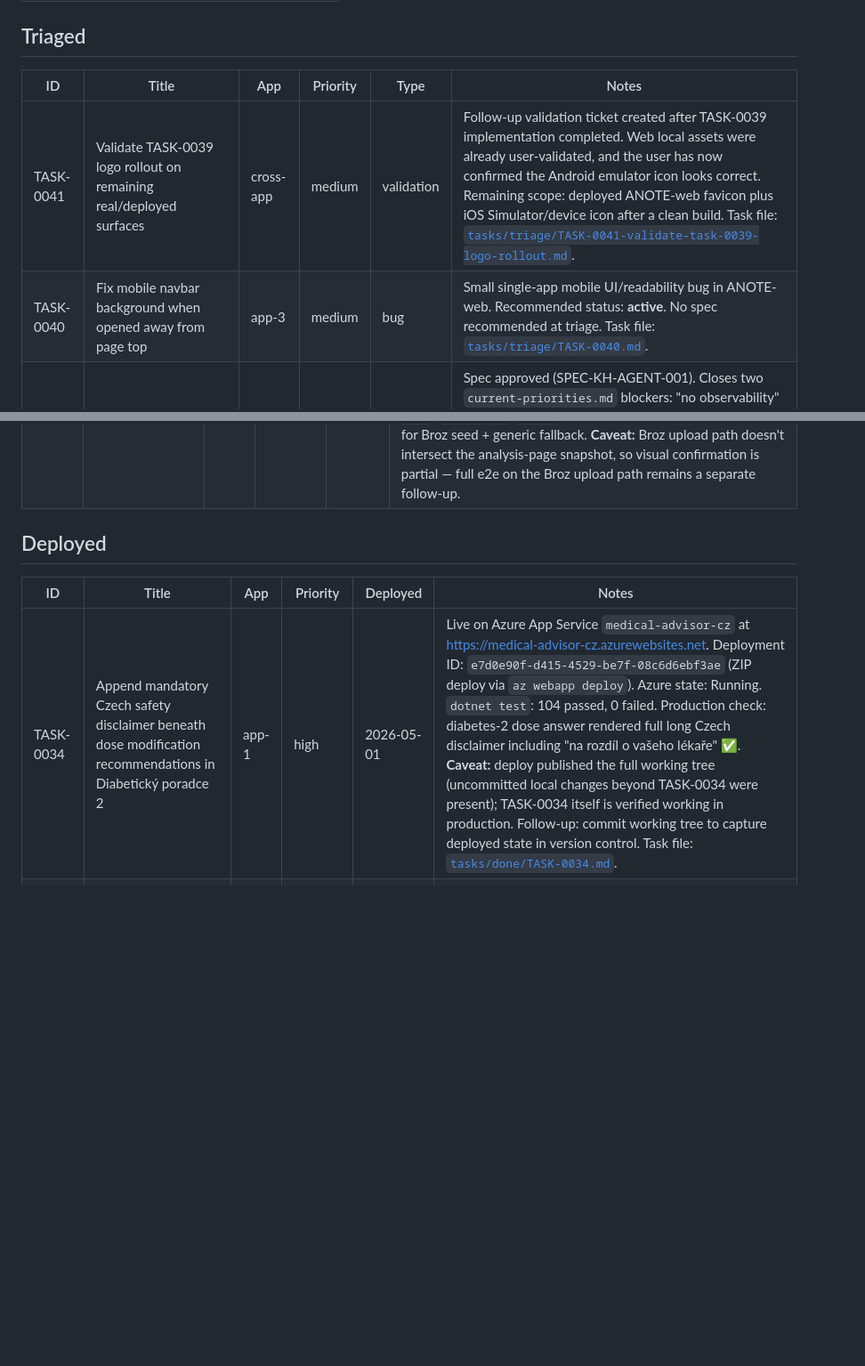
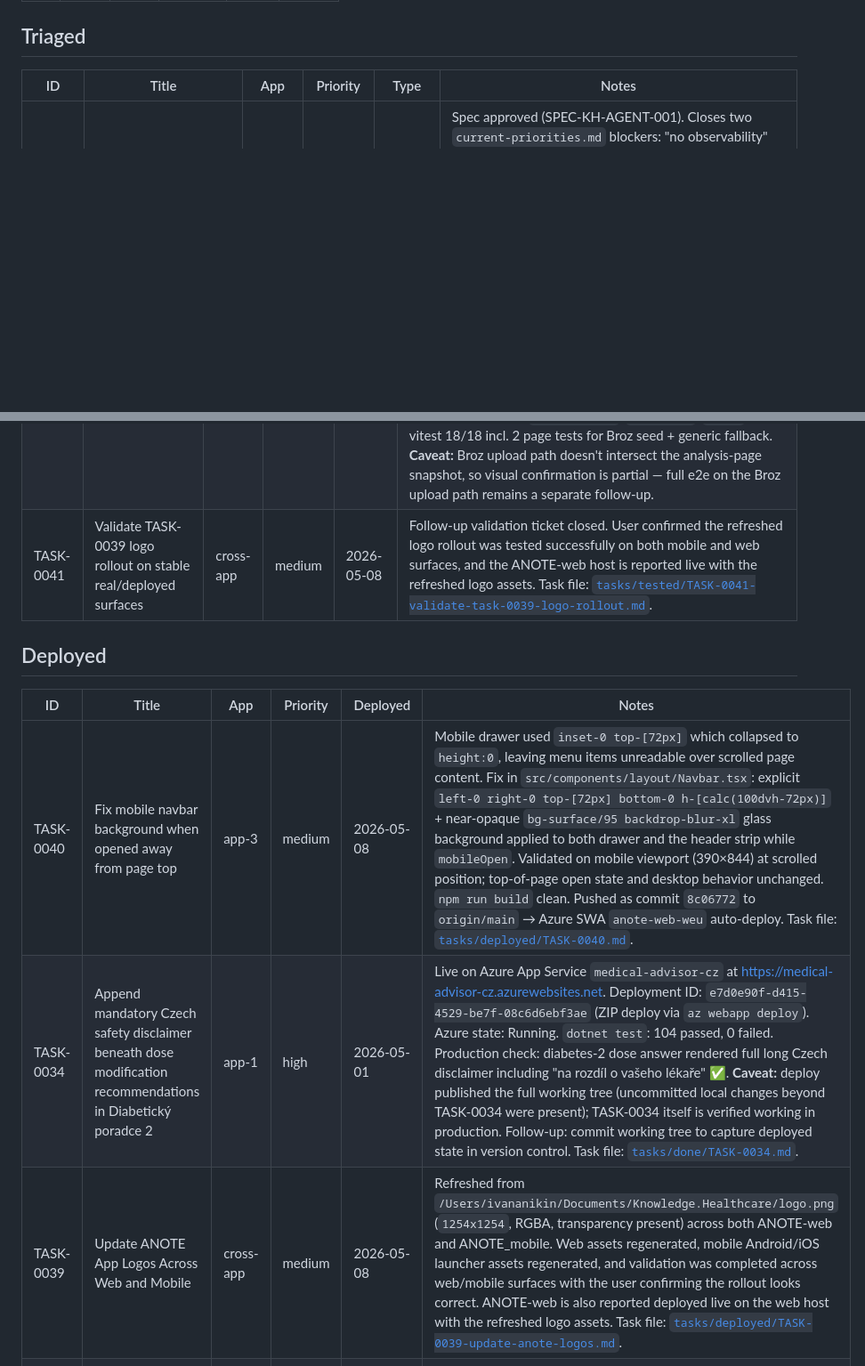
Before and after one commit to IvanAnikin/Knowledge.Healthcare, a Markdown page: dashboards/task-board.md, 2 parts joined by grey strips. Shown at 89% size. GitHub-like rendering; blank space fills up the shorter version.

```diff
--- a/dashboards/task-board.md
+++ b/dashboards/task-board.md
@@ -16,8 +16,6 @@
 
 | ID | Title | App | Priority | Type | Notes |
 |----|-------|-----|----------|------|-------|
-| TASK-0041 | Validate TASK-0039 logo rollout on remaining real/deployed surfaces | cross-app | medium | validation | Follow-up validation ticket created after TASK-0039 implementation completed. Web local assets were already user-validated, and the user has now confirmed the Android emulator icon looks correct. Remaining scope: deployed ANOTE-web favicon plus iOS Simulator/device icon after a clean build. Task file: [`tasks/triage/TASK-0041-validate-task-0039-logo-rollout.md`](../tasks/triage/TASK-0041-validate-task-0039-logo-rollout.md). |
-| TASK-0040 | Fix mobile navbar background when opened away from page top | app-3 | medium | bug | Small single-app mobile UI/readability bug in ANOTE-web. Recommended status: **active**. No spec recommended at triage. Task file: [`tasks/triage/TASK-0040.md`](../tasks/triage/TASK-0040.md). |
 | TASK-0038 | kh_agent — Retrieval & Telemetry Spike for the KH Control Layer | cross-app | high | infra | Spec approved (SPEC-KH-AGENT-001). Closes two `current-priorities.md` blockers: "no observability" and "manual growing agent reading list". Purely additive; no production app repos touched. Phased: ingest → retrieve CLI → token-tracking LLM client → (Iteration 2 deferred). Recommended status: **active**. Task file: [`tasks/triage/TASK-0038.md`](../tasks/triage/TASK-0038.md). Spec: [`specs/cross-app/kh-agent-spike-spec.md`](../specs/cross-app/kh-agent-spike-spec.md). |
 | TASK-0036 | Improve Medical Report Quality — Prompt Engineering (5 issues: irrelevant content, section misplacement, allergy hallucination safety, cooperation boilerplate, dosage paraphrase) | app-2 | critical | bug | Prompt-only scope. Clinical safety issue (allergy hallucination in AA) included. 3-tier testing required: unit prompt assertions, before/after regression on 4 real reports, manual sign-off by Dr. Jan Brož. Needs spec. Task file: [`tasks/triage/TASK-0036.md`](../tasks/triage/TASK-0036.md). |
 | TASK-0037 | Include transcript alongside report in outgoing email (transcript first, report beneath, single email) | app-2 | medium | feature | **`active` — ready for execution.** Spec approved 2026-05-02; all open questions closed. Locked decisions: inline plain-text body (no attachment, no size cap), additive optional `transcript` field on `/send-report-email` (Pydantic `extra` policy unchanged), Czech headings `--- Přepis ---` / `--- Lékařská zpráva ---`, GDPR posture unchanged. Affects 4 files (backend `main.py`, `test_email_endpoint.py`, mobile `report_service.dart`, `session_provider.dart`). Spec: [`specs/app-2/SPEC-0037-transcript-in-email.md`](../specs/app-2/SPEC-0037-transcript-in-email.md). Task file: [`tasks/active/TASK-0037.md`](../tasks/active/TASK-0037.md). |
@@ -68,13 +65,16 @@
 | TASK-0030 | Add Broz CSV sample type and analysis views for monthly comparison and post-meal response | app-4 | high | 2026-04-29 | Promoted from Done after the 2026-04-29 validation pass. Backend (Czech LibreView double-quoted-line loader fix, `PostMealEvent`/`RecentMealEvents` models, `compute_recent_meal_events` 14-day window with ±12-min offset tolerance, `MODULE_VERSION` 1.0.0→1.1.0) and frontend (transposed `MonthlyComparisonTable`, `RecentMealsTable` with heuristic framing) verified end-to-end. Validation: `pytest` 69/69 incl. `test_broz_pipeline.py` (7 TASK-0030 cases), `npm run lint`/`typecheck`/`test`/`build` clean, Playwright snapshot now bakes in monthly-comparison + recent-meals tables (`analysis-page-chromium-darwin.png` 7857 px), Broz pipeline smoke re-confirmed (`module_version=1.1.0`, 1955 readings, 57 meals, 57 recent events). |
 | TASK-0032 | Add language switch with Czech language support | app-4 | high | 2026-04-29 | Promoted from Done after the 2026-04-29 validation pass. In-house ~30-LOC i18n (`web/lib/i18n/`) with `en`/`cs` dictionaries, `LocaleProvider`/`useT`/`useFormatters`, segmented `LanguageSwitch` (EN \| CS) in `AppHeader`, `localStorage` persistence with pre-paint bootstrap mirroring to `<html lang>`. All UI strings on `/` and `/analysis/[id]` dictionary-backed; numbers/percents/timestamps locale-aware (en byte-identical legacy formatting; cs `Intl` with comma decimals). Czech CGM logical-field labels match Broz CSV headers verbatim, satisfying the TASK-0033 vocabulary contract. Validation: `npm run lint`/`typecheck`/`build` clean, vitest 18/18 incl. `format.test.ts` (9) and cs-mode `page.test.tsx`, Playwright snapshot baked in EN\|CS chrome with English copy byte-identical. 8 `// TODO(i18n-review)` Czech-clinical-wording markers + LLM summary localization remain as deliberately-deferred follow-ups (not gating). |
 | TASK-0033 | Automatic mapping of Broz CSV inputs to Czech-localized field names | app-4 | high | 2026-04-29 | Promoted from Done after the 2026-04-29 validation pass. Backend: `api/app/ingest/profiles.py` with `detect_source_profile`, `PROFILE_FIELD_HEADERS` for `broz_libreview_cs`/`libreview_en`/`generic`; exact-match + diacritic-sensitive detection on three required Czech headers; confidence `high` needs ≥2 optional headers; `UploadResponse` extended with `source_profile`, `source_profile_confidence`, `source_profile_notes`, `suggested_mapping`. Frontend: `buildSeededMapping` prefers `suggested_mapping`, `autoMappedFields` drives per-row badges; `auto-detected` badge on dataset-type select; user edit clears badge. Validation: `pytest` 69/69 incl. `test_ingest_profiles.py` (25 TASK-0033 cases), ruff clean on TASK-0033 files, `npm run lint`/`typecheck`/`build` clean, vitest 18/18 incl. 2 page tests for Broz seed + generic fallback. **Caveat:** Broz upload path doesn't intersect the analysis-page snapshot, so visual confirmation is partial — full e2e on the Broz upload path remains a separate follow-up. |
+| TASK-0041 | Validate TASK-0039 logo rollout on stable real/deployed surfaces | cross-app | medium | 2026-05-08 | Follow-up validation ticket closed. User confirmed the refreshed logo rollout was tested successfully on both mobile and web surfaces, and the ANOTE-web host is reported live with the refreshed logo assets. Task file: [`tasks/tested/TASK-0041-validate-task-0039-logo-rollout.md`](../tasks/tested/TASK-0041-validate-task-0039-logo-rollout.md). |
 
 ## Deployed
 
 <!-- Live in intended environment. -->
 | ID | Title | App | Priority | Deployed | Notes |
 |----|-------|-----|----------|----------|-------|
+| TASK-0040 | Fix mobile navbar background when opened away from page top | app-3 | medium | 2026-05-08 | Mobile drawer used `inset-0 top-[72px]` which collapsed to `height:0`, leaving menu items unreadable over scrolled page content. Fix in `src/components/layout/Navbar.tsx`: explicit `left-0 right-0 top-[72px] bottom-0 h-[calc(100dvh-72px)]` + near-opaque `bg-surface/95 backdrop-blur-xl` glass background applied to both drawer and the header strip while `mobileOpen`. Validated on mobile viewport (390×844) at scrolled position; top-of-page open state and desktop behavior unchanged. `npm run build` clean. Pushed as commit `8c06772` to `origin/main` → Azure SWA `anote-web-weu` auto-deploy. Task file: [`tasks/deployed/TASK-0040.md`](../tasks/deployed/TASK-0040.md). |
 | TASK-0034 | Append mandatory Czech safety disclaimer beneath dose modification recommendations in Diabetický poradce 2 | app-1 | high | 2026-05-01 | Live on Azure App Service `medical-advisor-cz` at https://medical-advisor-cz.azurewebsites.net. Deployment ID: `e7d0e90f-d415-4529-be7f-08c6d6ebf3ae` (ZIP deploy via `az webapp deploy`). Azure state: Running. `dotnet test`: 104 passed, 0 failed. Production check: diabetes-2 dose answer rendered full long Czech disclaimer including "na rozdíl o vašeho lékaře" ✅. **Caveat:** deploy published the full working tree (uncommitted local changes beyond TASK-0034 were present); TASK-0034 itself is verified working in production. Follow-up: commit working tree to capture deployed state in version control. Task file: [`tasks/done/TASK-0034.md`](../tasks/done/TASK-0034.md). |
+| TASK-0039 | Update ANOTE App Logos Across Web and Mobile | cross-app | medium | 2026-05-08 | Refreshed from `/Users/ivananikin/Documents/Knowledge.Healthcare/logo.png` (`1254x1254`, RGBA, transparency present) across both ANOTE-web and ANOTE_mobile. Web assets regenerated, mobile Android/iOS launcher assets regenerated, and validation was completed across web/mobile surfaces with the user confirming the rollout looks correct. ANOTE-web is also reported deployed live on the web host with the refreshed logo assets. Task file: [`tasks/deployed/TASK-0039-update-anote-logos.md`](../tasks/deployed/TASK-0039-update-anote-logos.md). |
 | TASK-0001 | Correct Offline and Privacy Messaging; Update Transcription Mode Copy | app-3 | high | 2026-04-24 | Live on Azure SWA `https://yellow-forest-086a45303.7.azurestaticapps.net`; production validation already confirmed the FAQ replacement, disclaimer removal, and corrected offline/privacy messaging. |
 | TASK-0002 | Update Contact Information and Simplify Contact Form | app-3 | high | 2026-04-24 | Live on Azure SWA `https://yellow-forest-086a45303.7.azurestaticapps.net`; contact details update and `typ praxe` removal are treated as deployed on the production host. |
 | TASK-0003 | Homepage Features Section — Anamnéza Animation and Diagram Update | app-3 | medium | 2026-04-24 | Live on Azure SWA `https://yellow-forest-086a45303.7.azurestaticapps.net`; production validation already confirmed the anamnéza chips animation and workflow fork labels on the live host. |
```
Also changed, not shown: other parts of dashboards/task-board.md (+0 -1 lines), current-priorities.md (+17 -15 lines), tasks/deployed/TASK-0040.md (added, +128 -0 lines).
